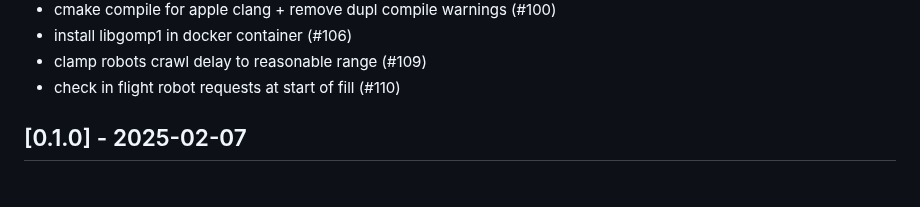
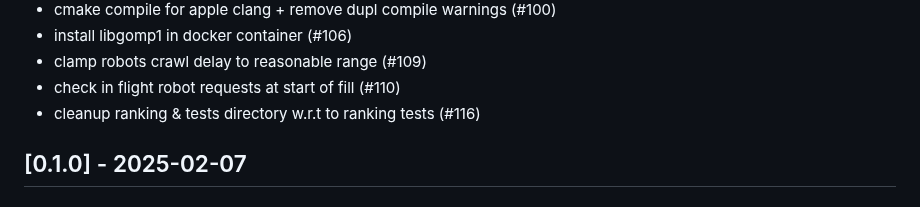
Before and after one commit to 498-search-engine/mithril, a Markdown page: CHANGELOG.md, the part around the change. Drawn GitHub-style.

Commit message:
changelog

```diff
--- a/CHANGELOG.md
+++ b/CHANGELOG.md
@@ -76,6 +76,7 @@ The format is based on [Keep a Changelog](https://keepachangelog.com/en/1.1.0/).
 - install libgomp1 in docker container (#106)
 - clamp robots crawl delay to reasonable range (#109)
 - check in flight robot requests at start of fill (#110)
+- cleanup ranking & tests directory w.r.t to ranking tests (#116)
 
 ## [0.1.0] - 2025-02-07
 
```
